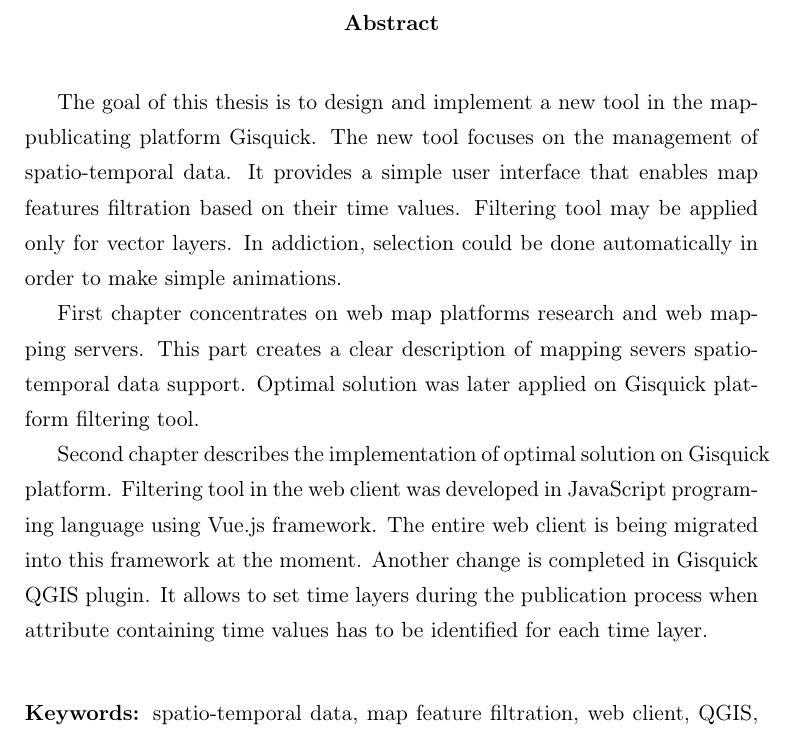
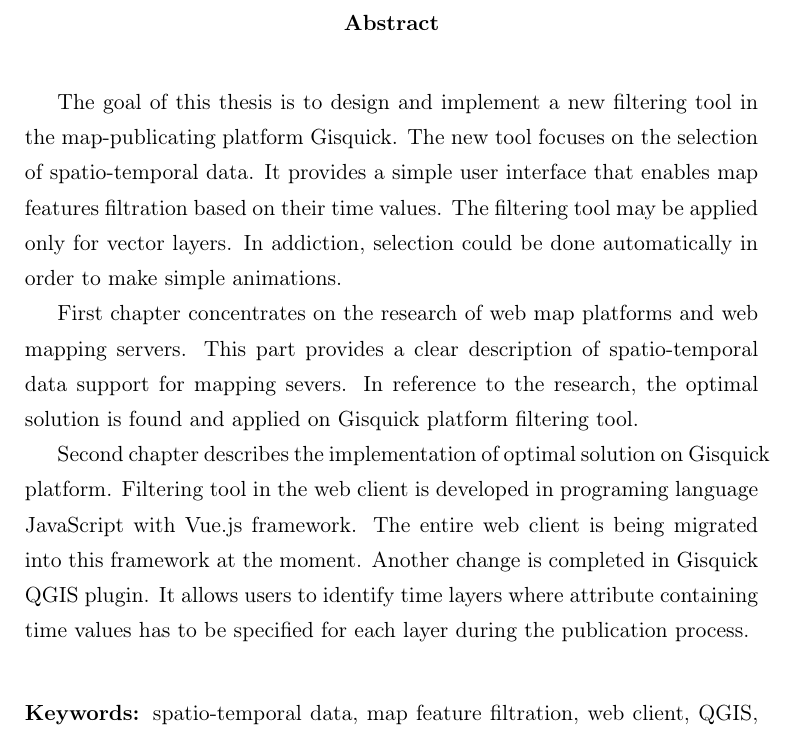
Before and after one commit to ctu-geoforall-lab-projects/dp-tethal-2018, a LaTeX paper (text/david-tethal-dp-2018.tex): part of page 4 of 79, cut so that both start at the same text. Compiled offline with pdfLaTeX.

Commit message:
abstract en minor changes

```diff
--- a/text/david-tethal-dp-2018.tex
+++ b/text/david-tethal-dp-2018.tex
@@ -106,11 +106,12 @@
 \selectlanguage{english}
 \begin{abstract}
 	\bigskip
-The goal of this thesis is to design and implement a new tool in the map-publicating platform Gisquick. The new tool focuses on the management of spatio-temporal data. It provides a simple user interface that enables map features filtration based on their time values. Filtering tool may be applied only for vector layers. In addiction, selection could be done automatically in order to make simple animations.
+The goal of this thesis is to design and implement a new filtering tool in the map-publicating platform Gisquick. The new tool focuses on the selection of spatio-temporal data. It provides a simple user interface that enables map features filtration based on their time values. The filtering tool may be applied only for vector layers. In addiction, selection could be done automatically in order to make simple animations.
 
-First chapter concentrates on web map platforms research and web mapping servers. This part creates a clear description of mapping severs spatio-temporal data support. Optimal solution was later applied on Gisquick platform filtering tool.
+First chapter concentrates on the research of web map platforms and web mapping servers. This part provides a clear description of spatio-temporal data support for mapping severs. In reference to
+the research, the optimal solution is found and applied on Gisquick platform filtering tool.
 
-Second chapter describes the implementation of optimal solution on Gisquick platform. Filtering tool in the web client was developed in JavaScript programing language using Vue.js framework. The entire web client is being migrated into this framework at the moment. Another change is completed in Gisquick QGIS plugin. It allows to set time layers during the publication process when attribute containing time values has to be identified for each time layer.
+Second chapter describes the implementation of optimal solution on Gisquick platform. Filtering tool in the web client is developed in programing language JavaScript with Vue.js framework. The entire web client is being migrated into this framework at the moment. Another change is completed in Gisquick QGIS plugin. It allows users to identify time layers where attribute containing time values has to be specified for each layer during the publication process.
 
 
 	\bigskip
```
